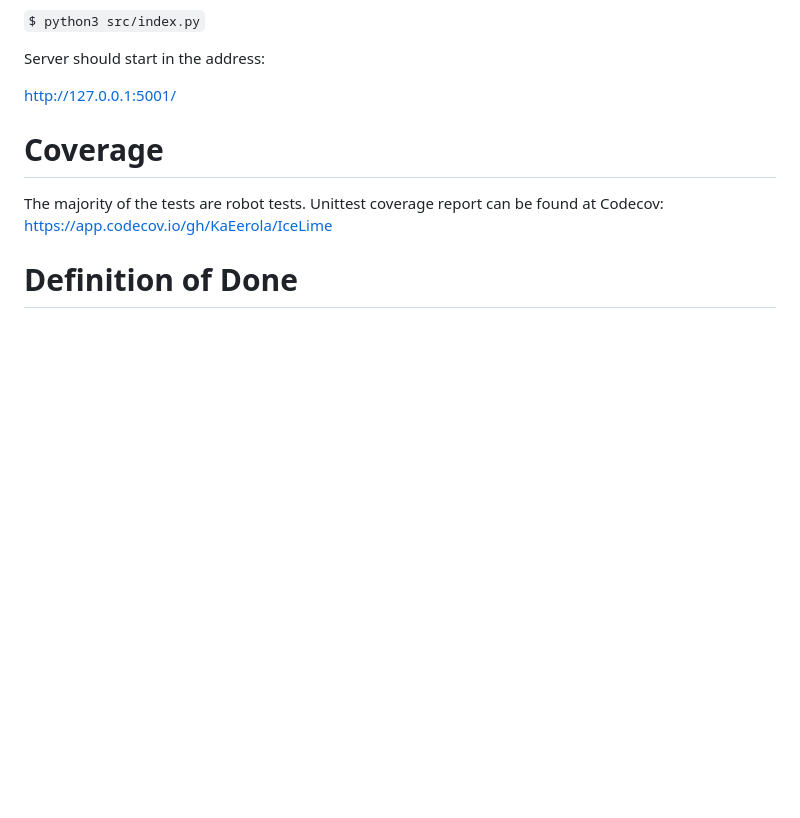
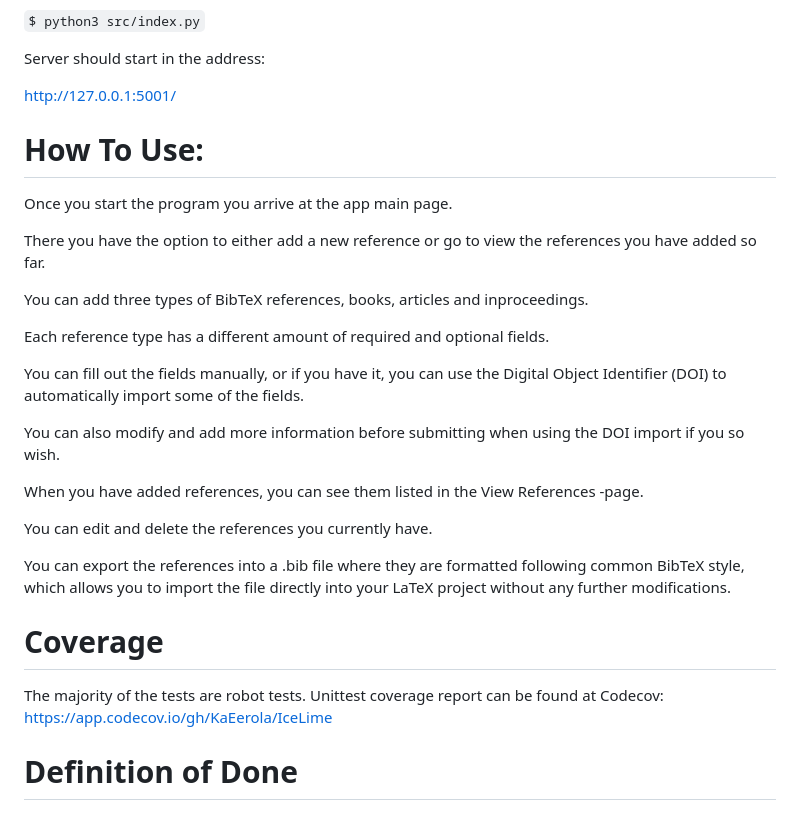
Before and after one commit to KaEerola/IceLime, a Markdown page: README.md, the part around the change. Rendered like a GitHub page; blank space fills up the shorter version.

Commit message:
Add how to use instructions to README.md

```diff
--- a/README.md
+++ b/README.md
@@ -40,6 +40,26 @@ Now start the server:
 Server should start in the address:
 
 http://127.0.0.1:5001/
+
+# How To Use:
+
+Once you start the program you arrive at the app main page.
+
+There you have the option to either add a new reference or go to view the references you have added so far.
+
+You can add three types of BibTeX references, books, articles and inproceedings.
+
+Each reference type has a different amount of required and optional fields.
+
+You can fill out the fields manually, or if you have it, you can use the Digital Object Identifier (DOI) to automatically import some of the fields.
+
+You can also modify and add more information before submitting when using the DOI import if you so wish.
+
+When you have added references, you can see them listed in the View References -page.
+
+You can edit and delete the references you currently have.
+
+You can export the references into a .bib file where they are formatted following common BibTeX style, which allows you to import the file directly into your LaTeX project without any further modifications.
 
 # Coverage
 
```
